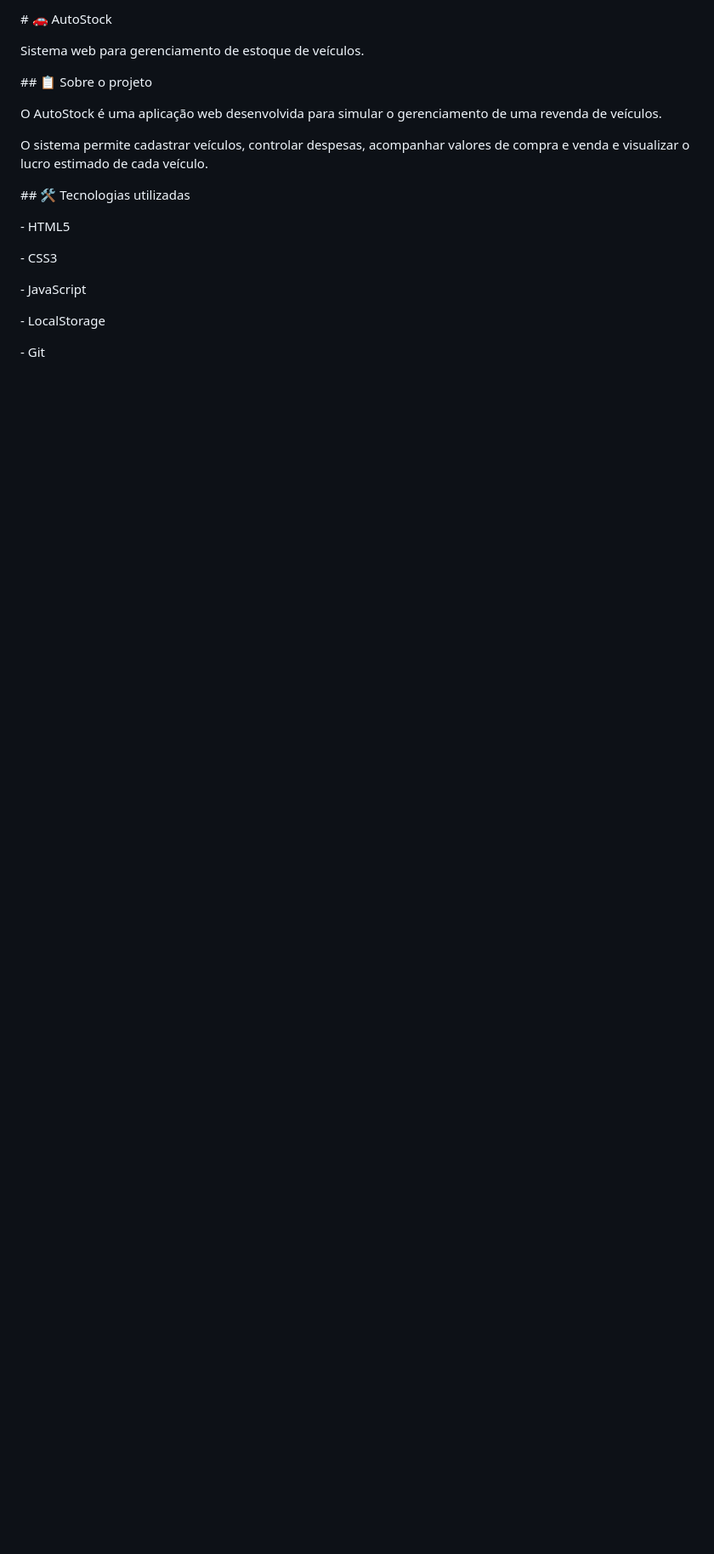
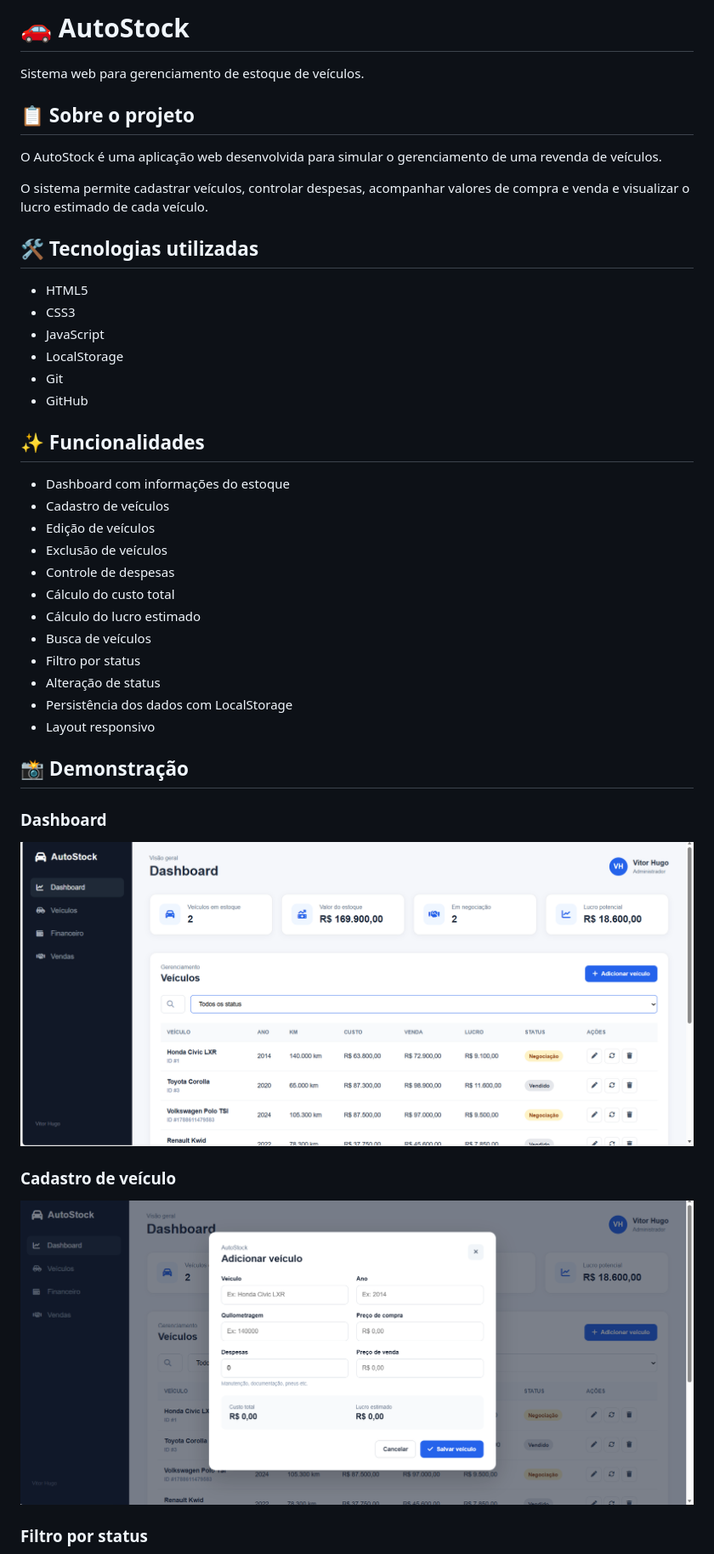
Before and after one commit to vitorhugo03/AutoStock, a Markdown page: README.md, the part around the change printed below. Shown: that part at 85% size. GitHub-like rendering; pictures changed too: assets/images/cadastro-veiculo.png (added), assets/images/dashboard.png (added); blank space fills up the shorter version.

Commit message:
docs: atualiza README e adiciona imagens de demonstracao

```diff
--- a/README.md
+++ b/README.md
@@ -1,34 +1,46 @@
-\# 🚗 AutoStock
-
-
+# 🚗 AutoStock
 
 Sistema web para gerenciamento de estoque de veículos.
 
-
-
-\## 📋 Sobre o projeto
-
-
+## 📋 Sobre o projeto
 
 O AutoStock é uma aplicação web desenvolvida para simular o gerenciamento de uma revenda de veículos.
 
-
-
 O sistema permite cadastrar veículos, controlar despesas, acompanhar valores de compra e venda e visualizar o lucro estimado de cada veículo.
 
+## 🛠️ Tecnologias utilizadas
 
+- HTML5
+- CSS3
+- JavaScript
+- LocalStorage
+- Git
+- GitHub
 
-\## 🛠️ Tecnologias utilizadas
+## ✨ Funcionalidades
 
+- Dashboard com informações do estoque
+- Cadastro de veículos
+- Edição de veículos
+- Exclusão de veículos
+- Controle de despesas
+- Cálculo do custo total
+- Cálculo do lucro estimado
+- Busca de veículos
+- Filtro por status
+- Alteração de status
+- Persistência dos dados com LocalStorage
+- Layout responsivo
 
+## 📸 Demonstração
 
-\- HTML5
+### Dashboard
 
-\- CSS3
+![Dashboard do AutoStock](assets/images/dashboard.png)
 
-\- JavaScript
+### Cadastro de veículo
 
-\- LocalStorage
+![Cadastro de veículo](assets/images/cadastro-veiculo.png)
 
-\- Git
+### Filtro por status
 
```
Also changed, not shown: other parts of README.md (+11 -67 lines), assets/images/filtro-status.png (added).
